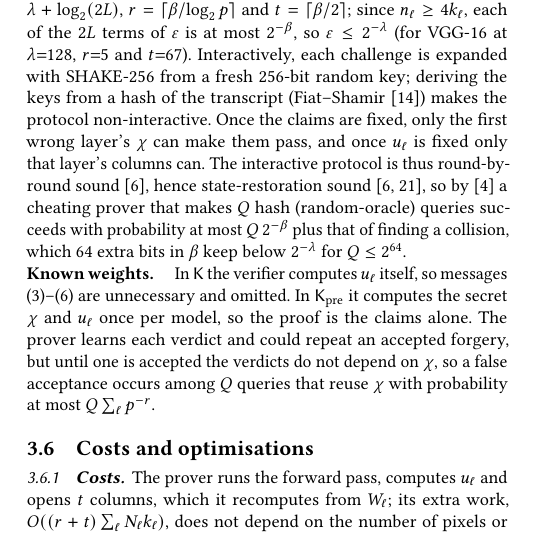
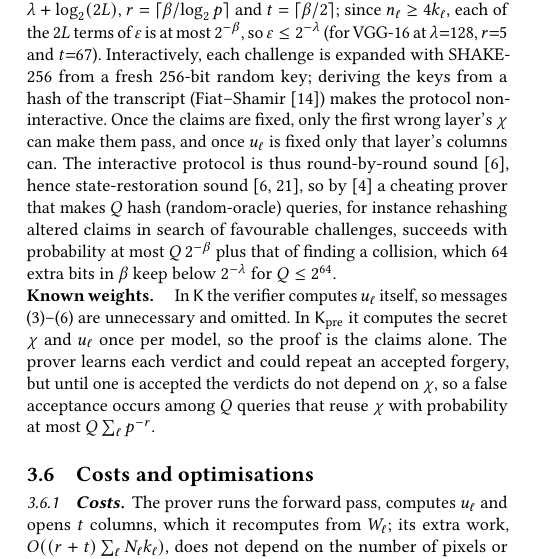
Before and after one commit to flikhamud45/amina-project, a LaTeX paper (report/main.tex): part of one column of page 4 of 9, cut so that both start at the same text, the shorter picture padded with empty space. Compiled offline with pdfLaTeX.

Commit message:
paper: say what the Fiat-Shamir Q counts (grinding), after Erel's comment
"a cheating prover that makes Q hash (random-oracle) queries, for instance rehashing altered
claims in search of favourable challenges, succeeds with probability at most Q 2^-beta ...":
offline hashing is what a cheating prover uses, which is why beta gets 64 extra bits.

Co-Authored-By: Claude Opus 5.5 <noreply@anthropic.com>

```diff
--- a/report/main.tex
+++ b/report/main.tex
@@ -414,7 +414,7 @@ $t{=}67$). Interactively, each challenge is expanded with SHAKE-256 from a fresh
 key; deriving the keys from a hash of the transcript (Fiat--Shamir~\cite{fiatshamir1986})
 makes the protocol non-interactive. Once the claims are fixed, only the first wrong layer's $\chi$
 can make them pass, and once $u_\ell$ is fixed only that layer's columns can. The interactive protocol is thus
-round-by-round sound~\cite{canetti2019fs}, hence state-restoration sound~\cite{canetti2019fs,holmgren2019rbr}, so by~\cite{bcs16} a cheating prover that makes $Q$ hash (random-oracle) queries succeeds with probability at most $Q\,2^{-\beta}$ plus that of finding a collision, which
+round-by-round sound~\cite{canetti2019fs}, hence state-restoration sound~\cite{canetti2019fs,holmgren2019rbr}, so by~\cite{bcs16} a cheating prover that makes $Q$ hash (random-oracle) queries, for instance rehashing altered claims in search of favourable challenges, succeeds with probability at most $Q\,2^{-\beta}$ plus that of finding a collision, which
 64 extra bits in $\beta$ keep below $2^{-\lambda}$ for $Q \le 2^{64}$.
 
 \para{Known weights.} In $\sK$ the verifier computes $u_\ell$ itself, so messages (3)--(6) are
```
Also changed, not shown: report/main.pdf.
